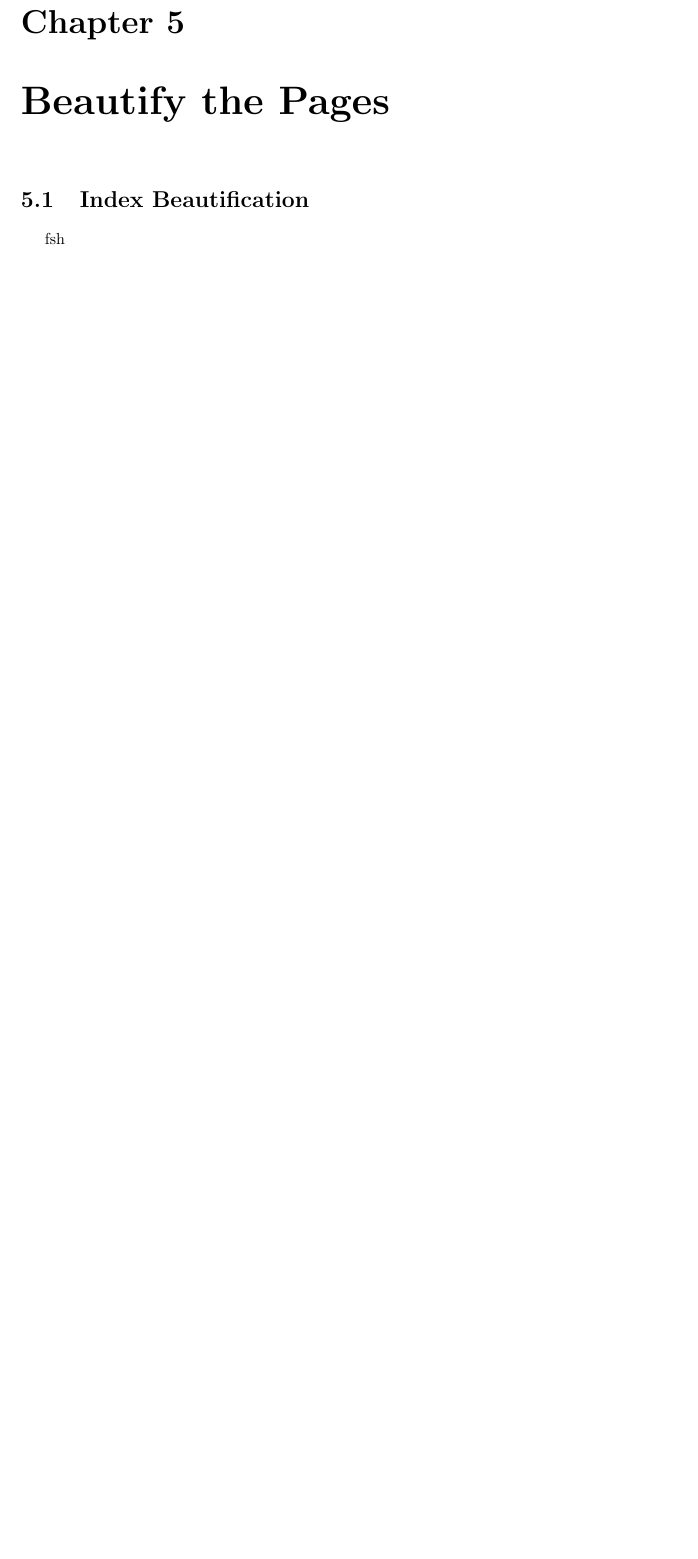
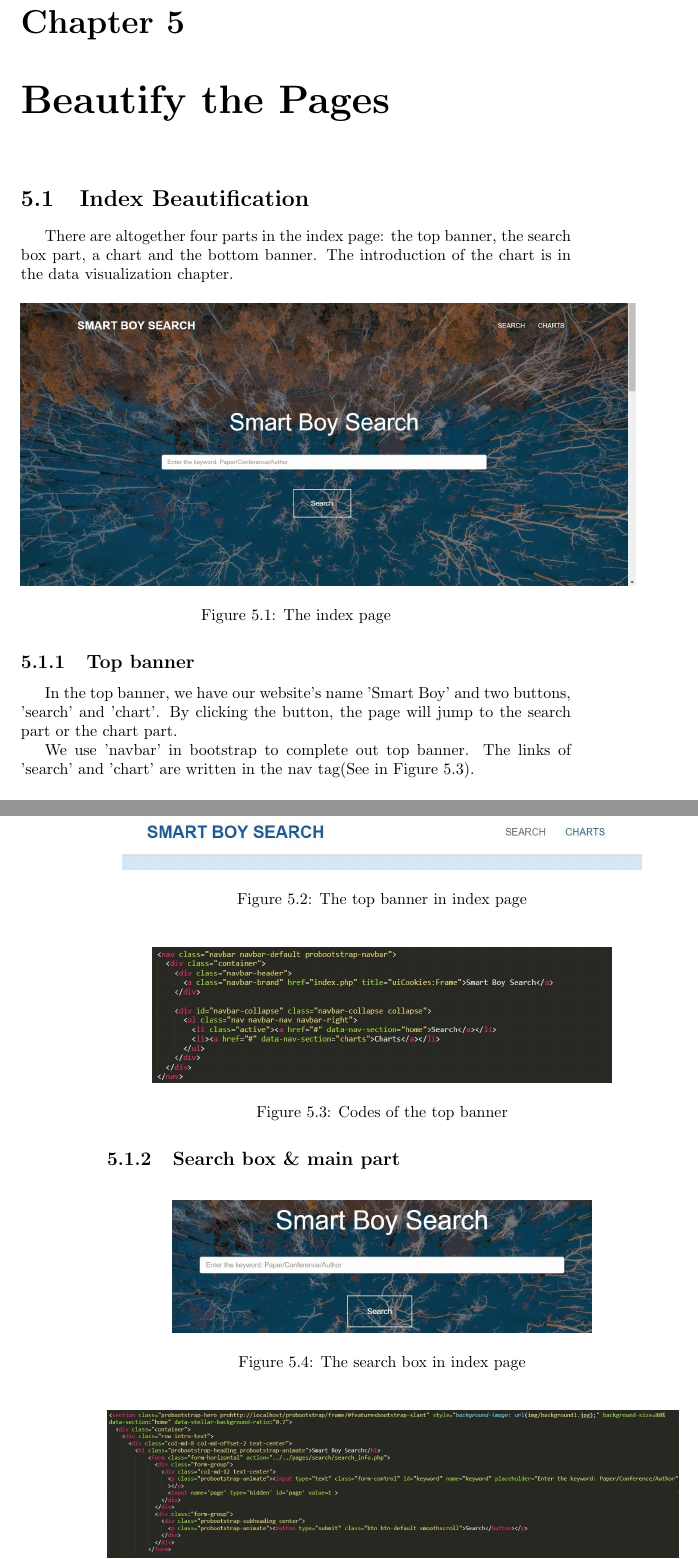
Before and after one commit to ltzone/EE101Lab, a LaTeX thesis (report/report.tex): part of page 43 of 53 before the commit and two parts of pages 43 and 44 of 55 after it, the two joined at a grey line, cut so that both start at the same text, the shorter picture padded with empty space. Compiled offline with pdfLaTeX.

Commit message:
final report

```diff
--- a/report/report.tex
+++ b/report/report.tex
@@ -743,6 +744,41 @@ Finally, we can transmit it as (.svg) file to load on the pages.
 
 \chapter {Beautify the Pages}
 
+
 \section {Index Beautification}
 
-fsh
+There are altogether four parts in the index page: the top banner, the search box part, a chart and the bottom banner. The introduction of the chart is in the data visualization chapter.
+
+\begin{figure}[H]
+\centering
+\includegraphics[scale=0.4]{img/fsh_index.jpg}
+\caption{The index page}
+\end{figure}
+
+\subsection {Top banner}
+
+In the top banner, we have our website's name 'Smart Boy' and two buttons, 'search' and 'chart'. By clicking the button, the page will jump to the search part or the chart part.
+
+
+We use 'navbar' in bootstrap to complete out top banner. The links of 'search' and 'chart' are written in the nav tag(See in Figure \ref{fsh code 1}).
+
+\begin{figure}[H]
+\centering
+\includegraphics[scale=0.6]{img/fsh_index_tp.jpg}
+\caption{The top banner in index page}
+\end{figure}
+
+
+\begin{figure}[H]
+\centering
+\includegraphics[scale=0.6]{img/fsh_index_code_1.jpg}
+\caption{Codes of the top banner}
+\label{fsh code 1}
+\end{figure}
+
+\subsection {Search box \& main part}
+
+\begin{figure}[H]
+\centering
+\includegraphics[scale=0.45]{img/fsh_index_sb.jpg}
+\caption{The search box in index page}
@@ -749,3 +804,6 @@ fsh
+\caption{The bottom banner in index page}
+\end{figure}
+
 
 \section {Pages Beautification}
 
```
Also changed, not shown: report/report.tex (50 more changed lines).
